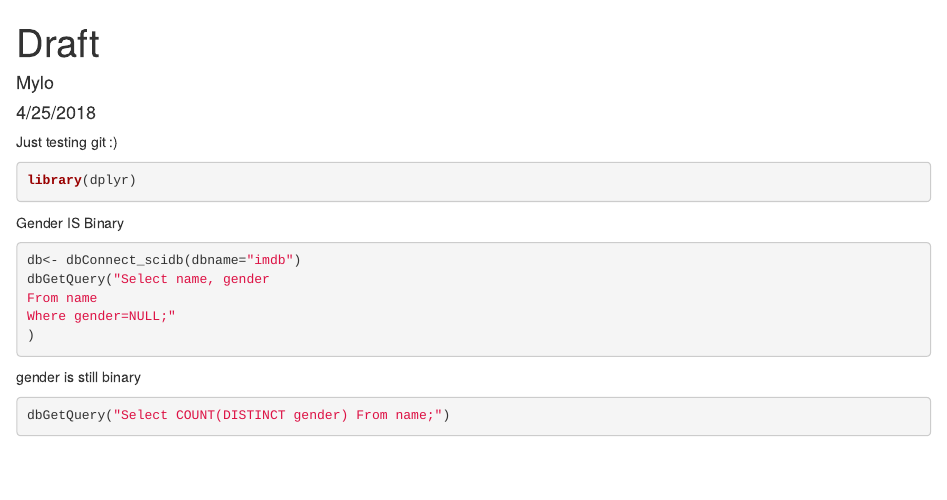
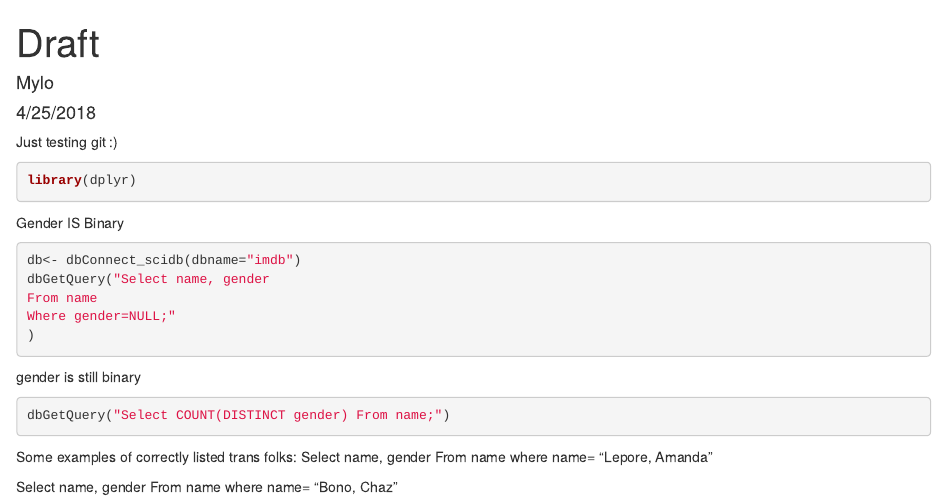
Before and after one commit to nashshaba/MiniProject4, an R Markdown document (Mini-Project-4.Rmd): the page in a window 1100 px wide, from its top. Rendered offline with R 4.5, knitr and Pandoc, with nearby package versions; the code chunks are not run, so their results and figures are left out.

Commit message:
some trans folks identified and correctly listed

````diff
--- a/Mini-Project-4.Rmd
+++ b/Mini-Project-4.Rmd
@@ -23,3 +23,12 @@ gender is still binary
 ```{r}
 dbGetQuery("Select COUNT(DISTINCT gender) From name;")
 ```
+
+Some examples of correctly listed trans folks:
+Select name, gender
+From name
+where name= "Lepore, Amanda"
+
+Select name, gender
+From name
+where name= "Bono, Chaz"
````
